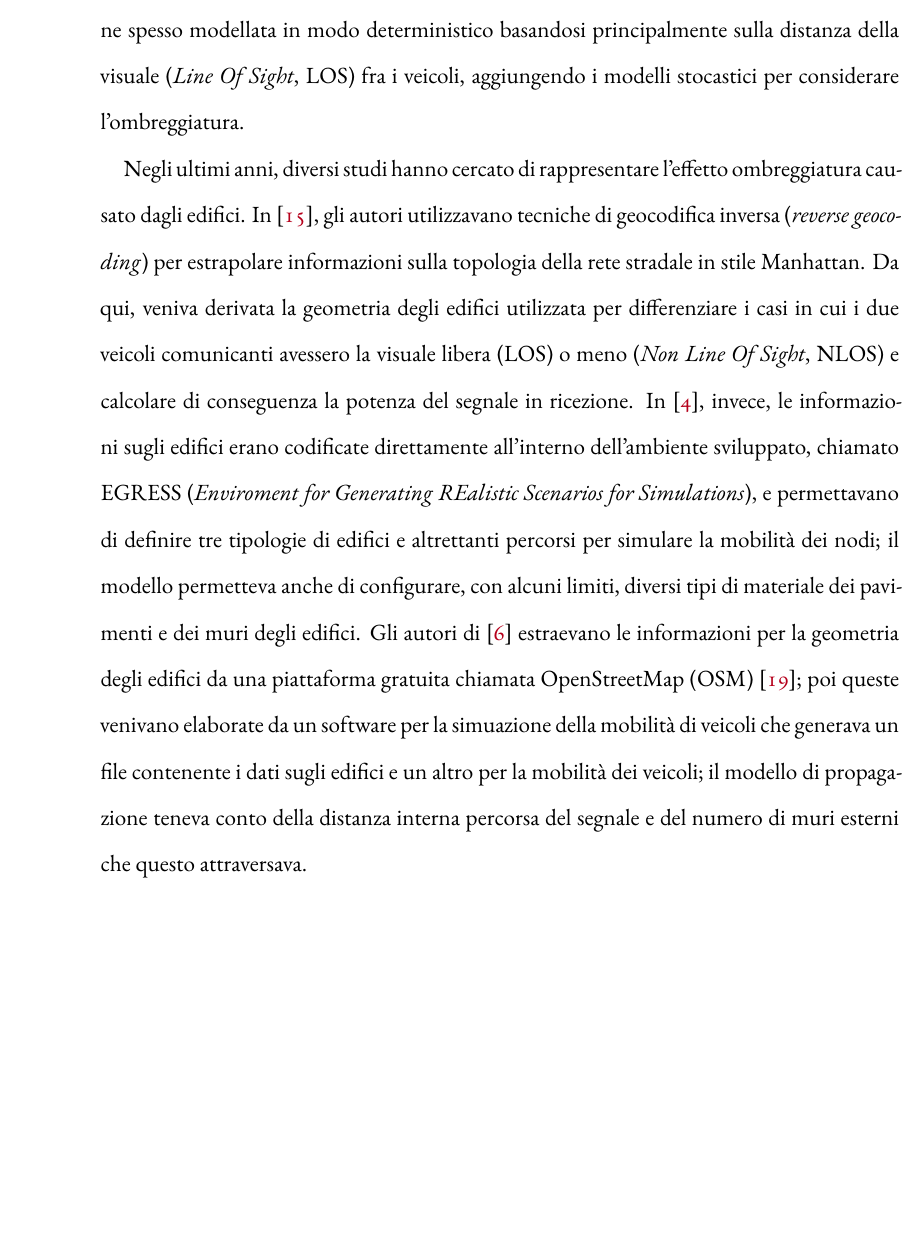
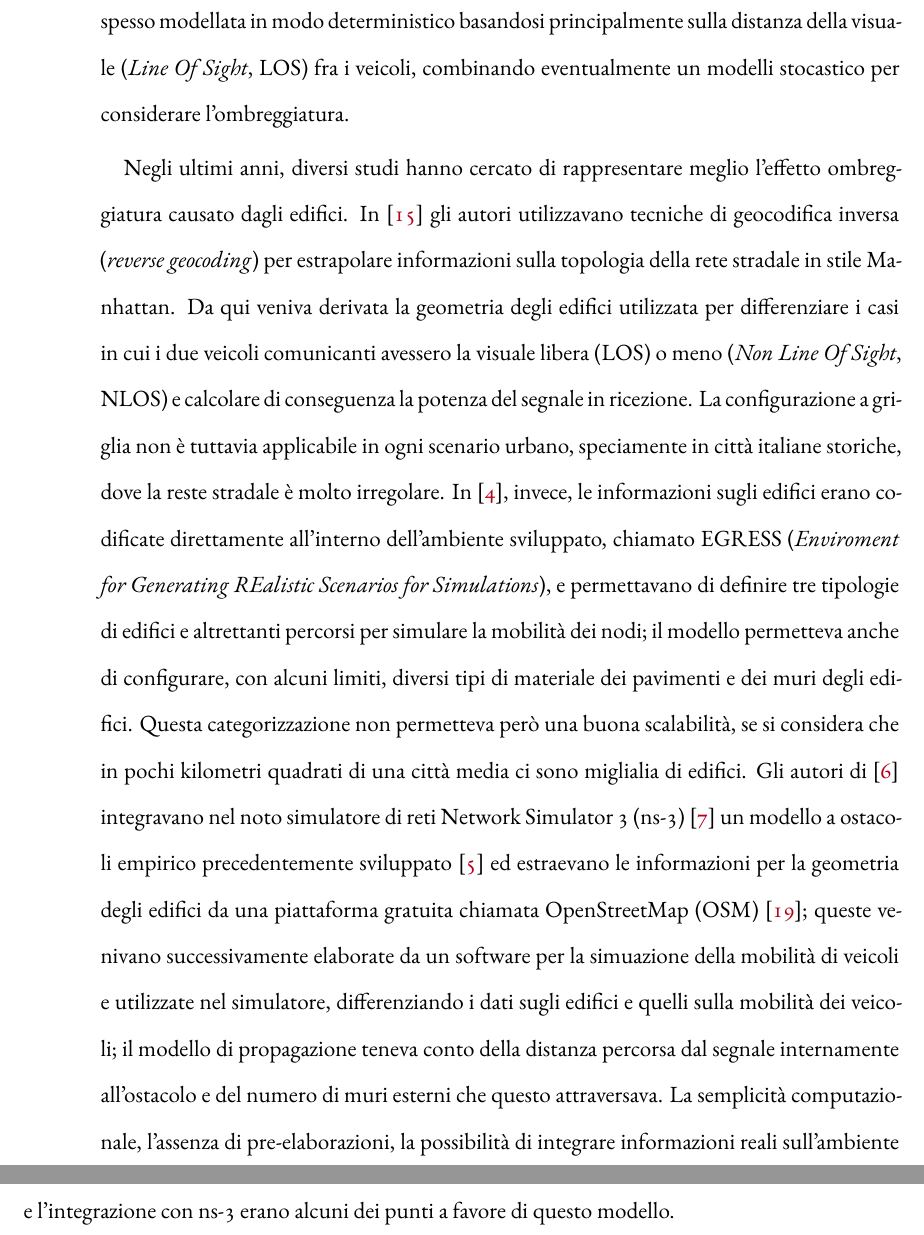
Before and after one commit to mromanelli9/master-thesis, a LaTeX thesis (doc/thesis/tesi.tex, which reads doc/thesis/chapters/introduzione.tex): part of page 21 of 65 before the commit and two parts of pages 21 and 22 of 65 after it, the two joined at a grey line, cut so that both start at the same text, the shorter picture padded with empty space. Compiled offline with XeLaTeX; a LaTeX package or settings file that is missing is left out.

Commit message:
update all intro

```diff
--- a/doc/thesis/chapters/introduzione.tex
+++ b/doc/thesis/chapters/introduzione.tex
@@ -101,16 +100,24 @@ in quanto questa limita non solo la mobilità dei veicoli ma interferisce anche
 L'attenuazione radio viene spesso modellata in modo deterministico basandosi principalmente sulla distanza della visuale (\textit{Line Of Sight}, LOS)
-fra i veicoli, aggiungendo i modelli stocastici per considerare l'ombreggiatura.
+fra i veicoli, combinando eventualmente un modelli stocastico per considerare l'ombreggiatura.
 
-Negli ultimi anni, diversi studi hanno cercato di rappresentare l'effetto ombreggiatura causato dagli edifici.
-In~\cite{Giordano:2010:CST:1860058.1860065}, gli autori utilizzavano tecniche di geocodifica inversa (\textit{reverse geocoding}) per estrapolare
-informazioni sulla topologia della rete stradale in stile Manhattan. Da qui, veniva derivata la geometria degli edifici utilizzata
+Negli ultimi anni, diversi studi hanno cercato di rappresentare meglio l'effetto ombreggiatura causato dagli edifici.
+In~\cite{Giordano:2010:CST:1860058.1860065} gli autori utilizzavano tecniche di geocodifica inversa (\textit{reverse geocoding}) per estrapolare
+informazioni sulla topologia della rete stradale in stile Manhattan. Da qui veniva derivata la geometria degli edifici utilizzata
 per differenziare i casi in cui i due veicoli comunicanti avessero la visuale libera (LOS) o meno (\textit{Non Line Of Sight}, NLOS)
 e calcolare di conseguenza la potenza del segnale in ricezione.
+La configurazione a griglia non è tuttavia applicabile in ogni scenario urbano, speciamente in città italiane storiche,
+dove la reste stradale è molto irregolare.
 In~\cite{4020783}, invece, le informazioni sugli edifici erano codificate direttamente all'interno dell'ambiente sviluppato, chiamato
 EGRESS (\textit{Enviroment for Generating REalistic Scenarios for Simulations}), e permettavano di definire tre tipologie di edifici e altrettanti
 percorsi per simulare la mobilità dei nodi; il modello permetteva anche di configurare, con alcuni limiti, diversi tipi di materiale dei pavimenti e dei muri degli edifici.
-Gli autori di~\cite{Carpenter:2015:OMI:2756509.2756512} estraevano le informazioni per la geometria degli edifici da una piattaforma gratuita
-chiamata OpenStreetMap (OSM)~\cite{osmWebsite}; poi queste venivano elaborate da un software per la simuazione della mobilità di veicoli
-che generava un file contenente i dati sugli edifici e un altro per la mobilità dei veicoli;
-il modello di propagazione teneva conto della distanza interna percorsa del segnale e del numero di muri esterni che questo attraversava.
+Questa categorizzazione non permetteva però una buona scalabilità, se si considera che in pochi kilometri quadrati di una città media
+ci sono miglialia di edifici.
+Gli autori di~\cite{Carpenter:2015:OMI:2756509.2756512} integravano nel noto simulatore di reti Network Simulator 3 (ns-3)~\cite{ns3Website}
+un modello a ostacoli empirico precedentemente sviluppato~\cite{5720204} ed
+estraevano le informazioni per la geometria degli edifici da una piattaforma gratuita
+chiamata OpenStreetMap (OSM)~\cite{osmWebsite}; queste venivano successivamente elaborate da un software per la simuazione della mobilità di veicoli
+e utilizzate nel simulatore, differenziando i dati sugli edifici e quelli sulla mobilità dei veicoli;
+il modello di propagazione teneva conto della distanza percorsa dal segnale internamente all'ostacolo e del numero di muri esterni che questo attraversava.
+La semplicità computazionale, l'assenza di pre-elaborazioni, la possibilità di integrare informazioni reali sull'ambiente
+e l'integrazione con ns-3 erano alcuni dei punti a favore di questo modello.
 %
```
Also changed, not shown: doc/thesis/chapters/introduzione.tex (9 more changed lines).
